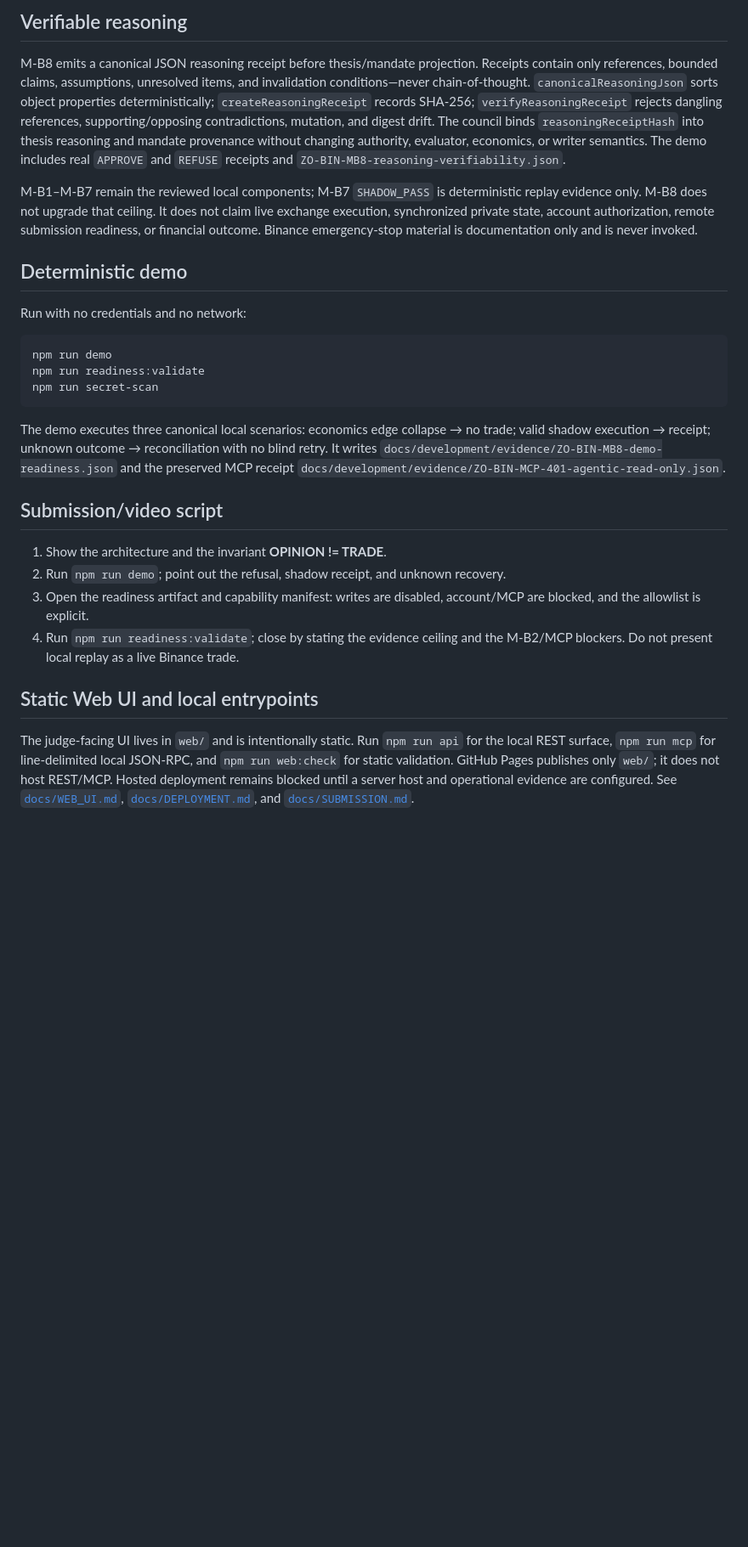
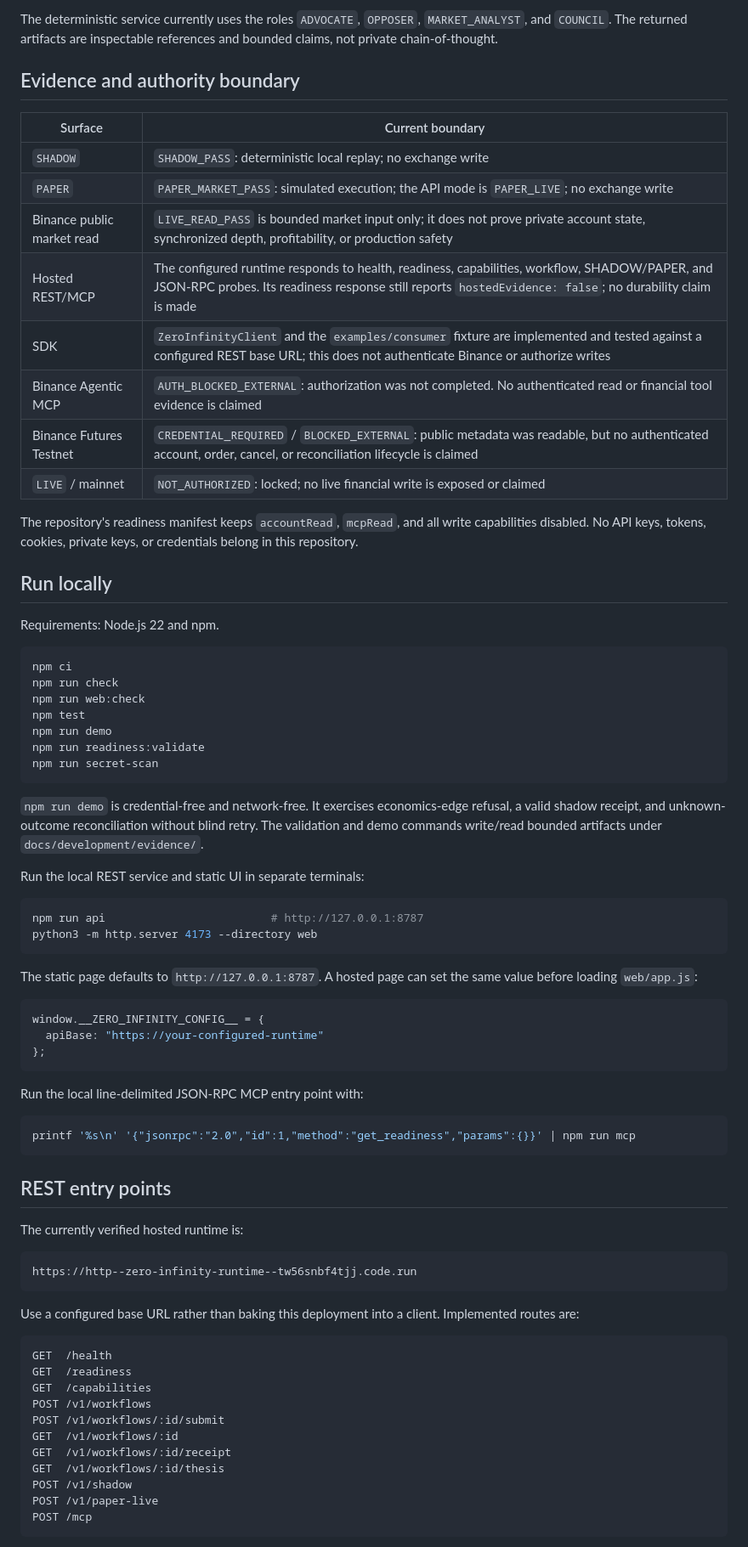
Before and after one commit to etvjay/0-infinity, a Markdown page: README.md, the part around one of its changes. Shown at 85% size. Rendered like a GitHub page; blank space fills up the shorter version.

Commit message:
docs: refresh README for bounded product surfaces

````diff
--- a/README.md
+++ b/README.md
@@ -37,31 +21,80 @@ flowchart LR
 ```
 
-## Verifiable reasoning
+The deterministic service currently uses the roles `ADVOCATE`, `OPPOSER`, `MARKET_ANALYST`, and `COUNCIL`. The returned artifacts are inspectable references and bounded claims, not private chain-of-thought.
 
-M-B8 emits a canonical JSON reasoning receipt before thesis/mandate projection. Receipts contain only references, bounded claims, assumptions, unresolved items, and invalidation conditions—never chain-of-thought. `canonicalReasoningJson` sorts object properties deterministically; `createReasoningReceipt` records SHA-256; `verifyReasoningReceipt` rejects dangling references, supporting/opposing contradictions, mutation, and digest drift. The council binds `reasoningReceiptHash` into thesis reasoning and mandate provenance without changing authority, evaluator, economics, or writer semantics. The demo includes real `APPROVE` and `REFUSE` receipts and `ZO-BIN-MB8-reasoning-verifiability.json`.
+## Evidence and authority boundary
 
+| Surface | Current boundary |
+|---|---|
+| `SHADOW` | `SHADOW_PASS`: deterministic local replay; no exchange write |
+| `PAPER` | `PAPER_MARKET_PASS`: simulated execution; the API mode is `PAPER_LIVE`; no exchange write |
+| Binance public market read | `LIVE_READ_PASS` is bounded market input only; it does not prove private account state, synchronized depth, profitability, or production safety |
+| Hosted REST/MCP | The configured runtime responds to health, readiness, capabilities, workflow, SHADOW/PAPER, and JSON-RPC probes. Its readiness response still reports `hostedEvidence: false`; no durability claim is made |
+| SDK | `ZeroInfinityClient` and the `examples/consumer` fixture are implemented and tested against a configured REST base URL; this does not authenticate Binance or authorize writes |
+| Binance Agentic MCP | `AUTH_BLOCKED_EXTERNAL`: authorization was not completed. No authenticated read or financial tool evidence is claimed |
+| Binance Futures Testnet | `CREDENTIAL_REQUIRED` / `BLOCKED_EXTERNAL`: public metadata was readable, but no authenticated account, order, cancel, or reconciliation lifecycle is claimed |
+| `LIVE` / mainnet | `NOT_AUTHORIZED`: locked; no live financial write is exposed or claimed |
 
-M-B1–M-B7 remain the reviewed local components; M-B7 `SHADOW_PASS` is deterministic replay evidence only. M-B8 does not upgrade that ceiling. It does not claim live exchange execution, synchronized private state, account authorization, remote submission readiness, or financial outcome. Binance emergency-stop material is documentation only and is never invoked.
+The repository's readiness manifest keeps `accountRead`, `mcpRead`, and all write capabilities disabled. No API keys, tokens, cookies, private keys, or credentials belong in this repository.
 
-## Deterministic demo
+## Run locally
 
-Run with no credentials and no network:
+Requirements: Node.js 22 and npm.
 
 ```bash
+npm ci
+npm run check
+npm run web:check
+npm test
 npm run demo
 npm run readiness:validate
 npm run secret-scan
 ```
 
-The demo executes three canonical local scenarios: economics edge collapse → no trade; valid shadow execution → receipt; unknown outcome → reconciliation with no blind retry. It writes `docs/development/evidence/ZO-BIN-MB8-demo-readiness.json` and the preserved MCP receipt `docs/development/evidence/ZO-BIN-MCP-401-agentic-read-only.json`.
+`npm run demo` is credential-free and network-free. It exercises economics-edge refusal, a valid shadow receipt, and unknown-outcome reconciliation without blind retry. The validation and demo commands write/read bounded artifacts under `docs/development/evidence/`.
 
-## Submission/video script
+Run the local REST service and static UI in separate terminals:
 
-1. Show the architecture and the invariant **OPINION != TRADE**.
-2. Run `npm run demo`; point out the refusal, shadow receipt, and unknown recovery.
-3. Open the readiness artifact and capability manifest: writes are disabled, account/MCP are blocked, and the allowlist is explicit.
-4. Run `npm run readiness:validate`; close by stating the evidence ceiling and the M-B2/MCP blockers. Do not present local replay as a live Binance trade.
+```bash
+npm run api                         # http://127.0.0.1:8787
+python3 -m http.server 4173 --directory web
+```
 
-## Static Web UI and local entrypoints
+The static page defaults to `http://127.0.0.1:8787`. A hosted page can set the same value before loading `web/app.js`:
 
-The judge-facing UI lives in `web/` and is intentionally static. Run `npm run api` for the local REST surface, `npm run mcp` for line-delimited local JSON-RPC, and `npm run web:check` for static validation. GitHub Pages publishes only `web/`; it does not host REST/MCP. Hosted deployment remains blocked until a server host and operational evidence are configured. See [`docs/WEB_UI.md`](docs/WEB_UI.md), [`docs/DEPLOYMENT.md`](docs/DEPLOYMENT.md), and [`docs/SUBMISSION.md`](docs/SUBMISSION.md).
+```js
+window.__ZERO_INFINITY_CONFIG__ = {
+  apiBase: "https://your-configured-runtime"
+};
+```
+
+Run the local line-delimited JSON-RPC MCP entry point with:
+
+```bash
+printf '%s\n' '{"jsonrpc":"2.0","id":1,"method":"get_readiness","params":{}}' | npm run mcp
+```
+
+## REST entry points
+
+The currently verified hosted runtime is:
+
+```text
+https://http--zero-infinity-runtime--tw56snbf4tjj.code.run
+```
+
+Use a configured base URL rather than baking this deployment into a client. Implemented routes are:
+
+```text
+GET  /health
+GET  /readiness
+GET  /capabilities
+POST /v1/workflows
+POST /v1/workflows/:id/submit
+GET  /v1/workflows/:id
+GET  /v1/workflows/:id/receipt
+GET  /v1/workflows/:id/thesis
+POST /v1/shadow
+POST /v1/paper-live
+POST /mcp
+```
+
````
Also changed, not shown: other parts of README.md (+71 -28 lines).
